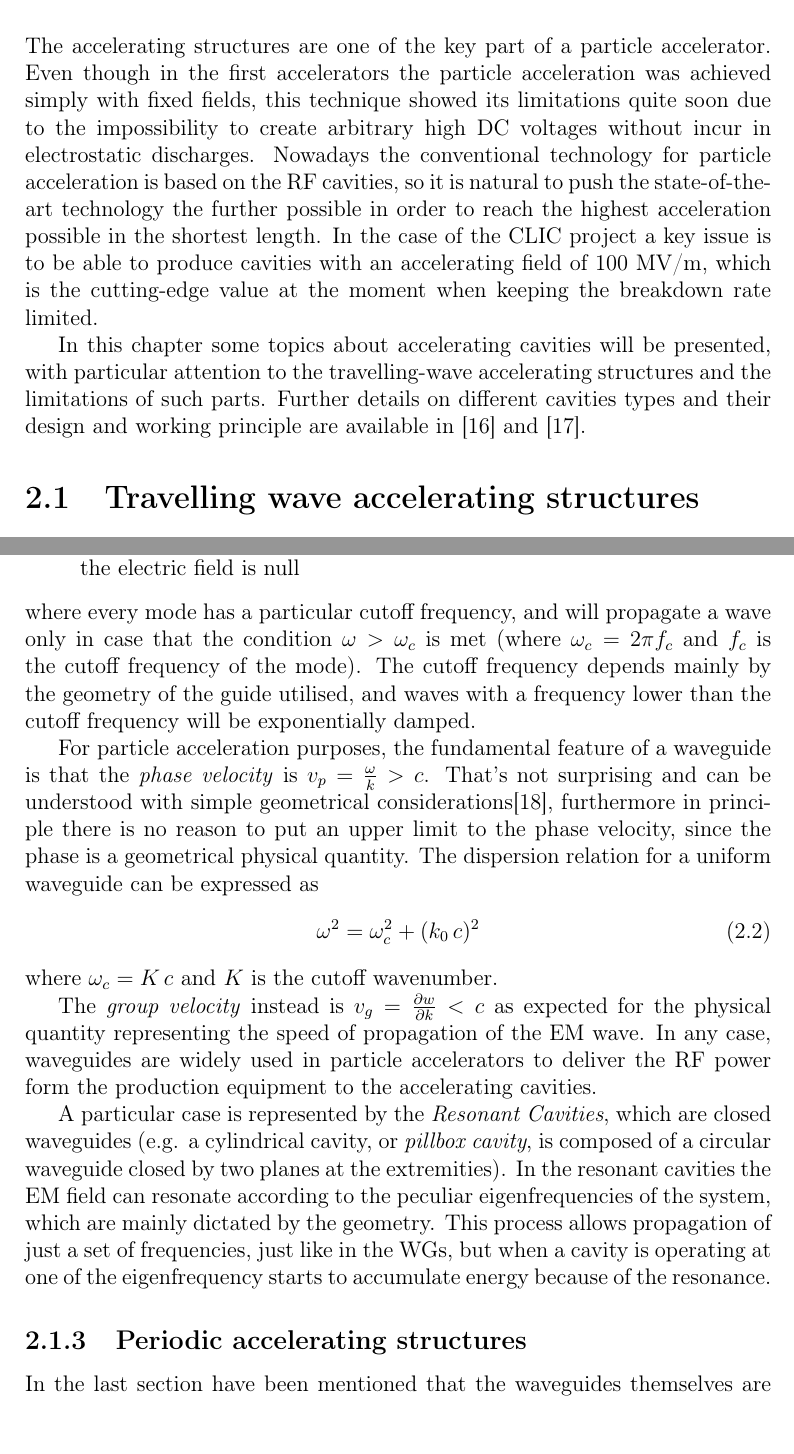
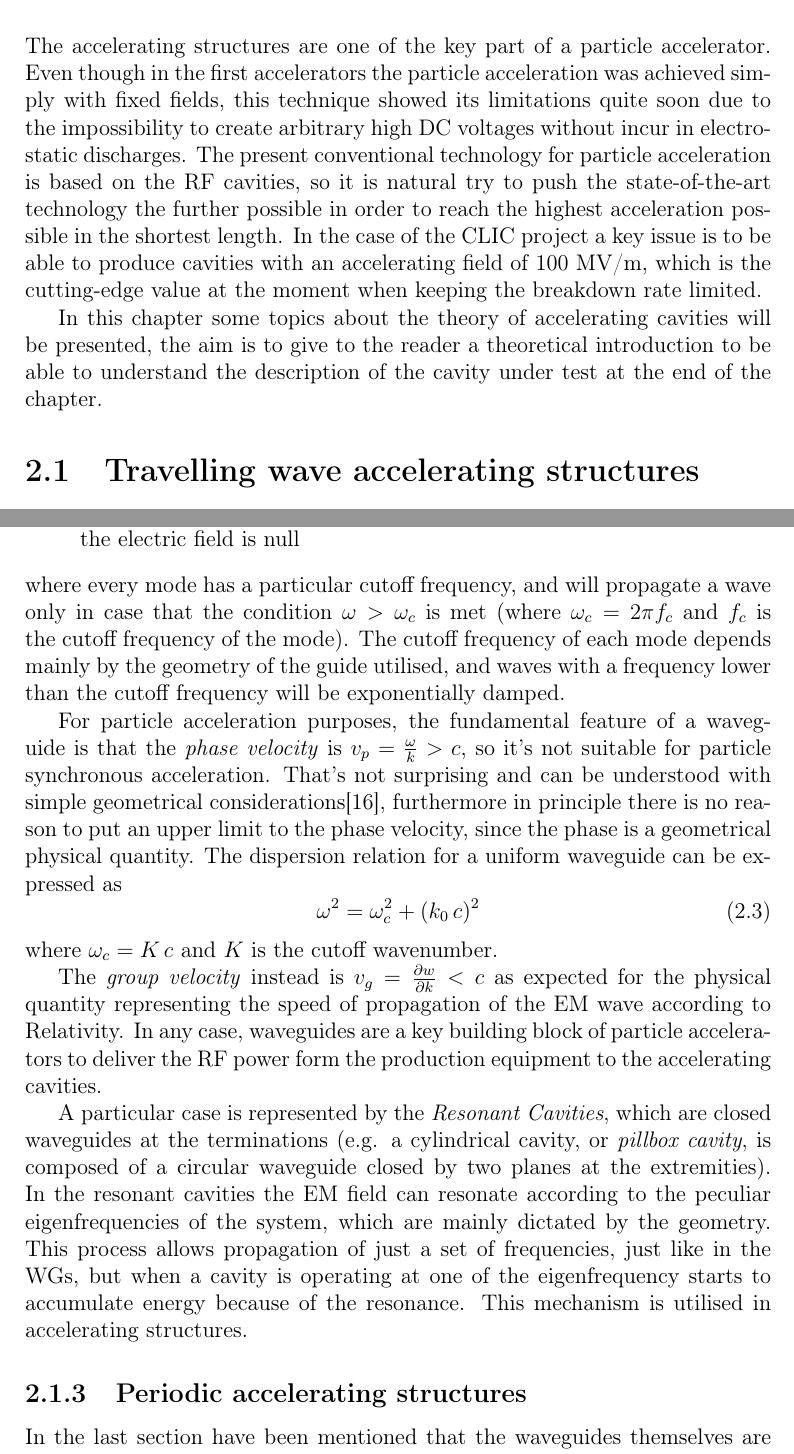
Before and after one commit to esenes/Master-thesis, a LaTeX thesis (thesis.tex, which reads body/chapter1.tex): two parts of pages 15 and 17 of 36, joined at a grey line, cut so that both start at the same text. Compiled offline with pdfLaTeX.

Commit message:
minor fixies RF

```diff
--- a/body/chapter1.tex
+++ b/body/chapter1.tex
@@ -3,9 +3,9 @@
 
 \chapter[Accelerating structures]{Accelerating structures}
 
-The accelerating structures are one of the key part of a particle accelerator. Even though in the first accelerators the particle acceleration was achieved simply with fixed fields, this technique showed its limitations quite soon due to the impossibility to create arbitrary high DC voltages without incur in electrostatic discharges. Nowadays the conventional technology for particle acceleration is based on the RF cavities, so it is natural to push the state-of-the-art technology the further possible in order to reach the highest acceleration possible in the shortest length. In the case of the CLIC project a key issue is to be able to produce cavities with an accelerating field of 100 MV/m, which is the cutting-edge value at the moment when keeping the breakdown rate limited.
+The accelerating structures are one of the key part of a particle accelerator. Even though in the first accelerators the particle acceleration was achieved simply with fixed fields, this technique showed its limitations quite soon due to the impossibility to create arbitrary high DC voltages without incur in electrostatic discharges. The present conventional technology for particle acceleration is based on the RF cavities, so it is natural try to push the state-of-the-art technology the further possible in order to reach the highest acceleration possible in the shortest length. In the case of the CLIC project a key issue is to be able to produce cavities with an accelerating field of 100 MV/m, which is the cutting-edge value at the moment when keeping the breakdown rate limited.
 
-In this chapter some topics about accelerating cavities will be presented, with particular attention to the travelling-wave accelerating structures and the limitations of such parts. Further details on different cavities types and their design and working principle are available in \cite{Wangler:RF_LINAC} and \cite{Humphries:107756}.
+In this chapter some topics about the theory of accelerating cavities will be presented, the aim is to give to the reader a theoretical introduction to be able to understand the description of the cavity under test at the end of the chapter.
 
 \section[Travelling wave accelerating structures]{Travelling wave accelerating structures}
 
@@ -53,22 +56,23 @@ Many solutions can be found to the problem, integrating the Maxwell's equations
 \item \textbf{TM modes:} Transverse Magnetic modes, where the axial component of the magnetic field is null
 \item \textbf{TE modes:} Transverse Electric modes, where the axial component of the electric field is null
 \end{itemize}
-where every mode has a particular cutoff frequency, and will propagate a wave only in case that the condition $\omega > \omega_c$ is met (where $\omega_c = 2\pi f_c$ and $f_c$ is the cutoff frequency of the mode). The cutoff frequency depends mainly by the geometry of the guide utilised, and waves with a frequency lower than the cutoff frequency will be exponentially damped.
+where every mode has a particular cutoff frequency, and will propagate a wave only in case that the condition $\omega > \omega_c$ is met (where $\omega_c = 2\pi f_c$ and $f_c$ is the cutoff frequency of the mode). The cutoff frequency of each mode depends mainly by the geometry of the guide utilised, and waves with a frequency lower than the cutoff frequency will be exponentially damped.
 
-For particle acceleration purposes, the fundamental feature of a waveguide is that the \textit{phase velocity} is $v_p = \frac{\omega}{k} > c$. That's not surprising and can be understood with simple geometrical considerations\cite{Weiss:261732}, furthermore in principle there is no reason to put an upper limit to the phase velocity, since the phase is a geometrical physical quantity. The dispersion relation for a uniform waveguide can be expressed as
+For particle acceleration purposes, the fundamental feature of a waveguide is that the \textit{phase velocity} is $v_p = \frac{\omega}{k} > c$, so it's not suitable for particle synchronous acceleration. That's not surprising and can be understood with simple geometrical considerations\cite{Weiss:261732}, furthermore in principle there is no reason to put an upper limit to the phase velocity, since the phase is a geometrical physical quantity. The dispersion relation for a uniform waveguide can be expressed as
 \begin{equation}
 \omega^2 = \omega^2_c + (k_0 \, c)^2
 \end{equation}
 where $\omega_c = K \, c$ and $K$ is the cutoff wavenumber.
 
-The \textit{group velocity} instead is $v_g = \frac{\partial w}{\partial k} < c$ as expected for the physical quantity representing the speed of propagation of the EM wave. In any case, waveguides are widely used in particle accelerators to deliver the RF power form the production equipment to the accelerating cavities.
+The \textit{group velocity} instead is $v_g = \frac{\partial w}{\partial k} < c$ as expected for the physical quantity representing the speed of propagation of the EM wave according to Relativity.
+In any case, waveguides are a key building block of particle accelerators to deliver the RF power form the production equipment to the accelerating cavities.
 
-A particular case is represented by the \textit{Resonant Cavities}, which are closed waveguides (e.g. a cylindrical cavity, or \textit{pillbox cavity}, is composed of a circular waveguide closed by two planes at the extremities). In the resonant cavities the EM field can resonate according to the peculiar eigenfrequencies of the system, which are mainly dictated by the geometry. This process allows propagation of just a set of frequencies, just like in the WGs, but when a cavity is operating at one of the eigenfrequency starts to accumulate energy because of the resonance.
+A particular case is represented by the \textit{Resonant Cavities}, which are closed waveguides at the terminations (e.g. a cylindrical cavity, or \textit{pillbox cavity}, is composed of a circular waveguide closed by two planes at the extremities). In the resonant cavities the EM field can resonate according to the peculiar eigenfrequencies of the system, which are mainly dictated by the geometry. This process allows propagation of just a set of frequencies, just like in the WGs, but when a cavity is operating at one of the eigenfrequency starts to accumulate energy because of the resonance. This mechanism is utilised in accelerating structures.
 
 
 \subsection[Periodic accelerating structures]{Periodic accelerating structures}
 
-In the last section have been mentioned that the waveguides themselves are not useful to accelerate particles because of the excessive phase velocity. However it's possible to reduce it loading the structure with additional metallic structures, which consists some metallic walls placed orthogonally to the axis of the cavity. A schematic example is presented in figure \ref{ACS_scheme}
+In the last section have been mentioned that the waveguides themselves are not useful to accelerate particles because of the excessive phase velocity. However it's possible to reduce it loading the structure with additional metallic structures, which consists some metallic walls placed orthogonally to the axis of the cavity.  Such structures are named \textit{Disk (or Iris) Loaded Accelerating Structures}. A schematic example is presented in figure \ref{ACS_scheme}
 
 \begin{figure}[h]
 \centering
```
Also changed, not shown: body/chapter1.tex (29 more changed lines).
